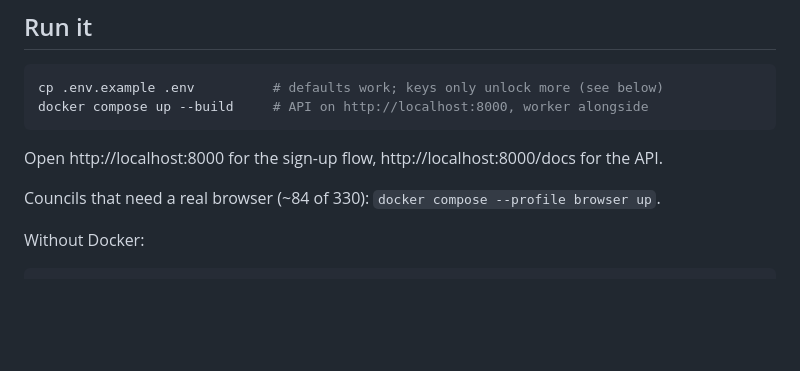
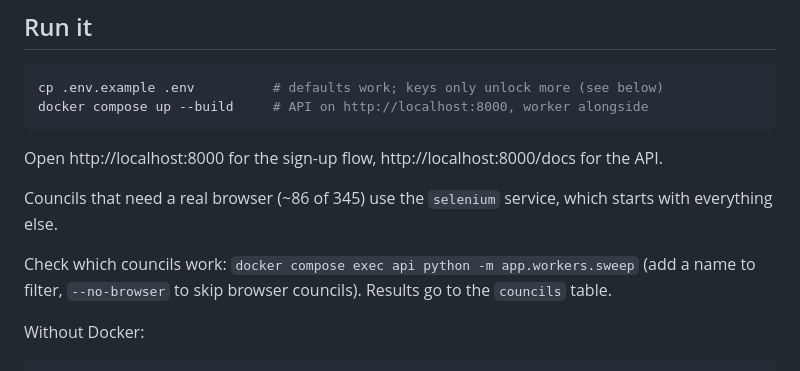
Before and after one commit to adnan-atl/binbot, a Markdown page: README.md, the part around the change. GitHub-like rendering; blank space fills up the shorter version.

```diff
--- a/README.md
+++ b/README.md
@@ -12,7 +12,9 @@ docker compose up --build     # API on http://localhost:8000, worker alongside
 
 Open http://localhost:8000 for the sign-up flow, http://localhost:8000/docs for the API.
 
-Councils that need a real browser (~84 of 330): `docker compose --profile browser up`.
+Councils that need a real browser (~86 of 345) use the `selenium` service, which starts with everything else.
+
+Check which councils work: `docker compose exec api python -m app.workers.sweep` (add a name to filter, `--no-browser` to skip browser councils). Results go to the `councils` table.
 
 Without Docker:
 
```
